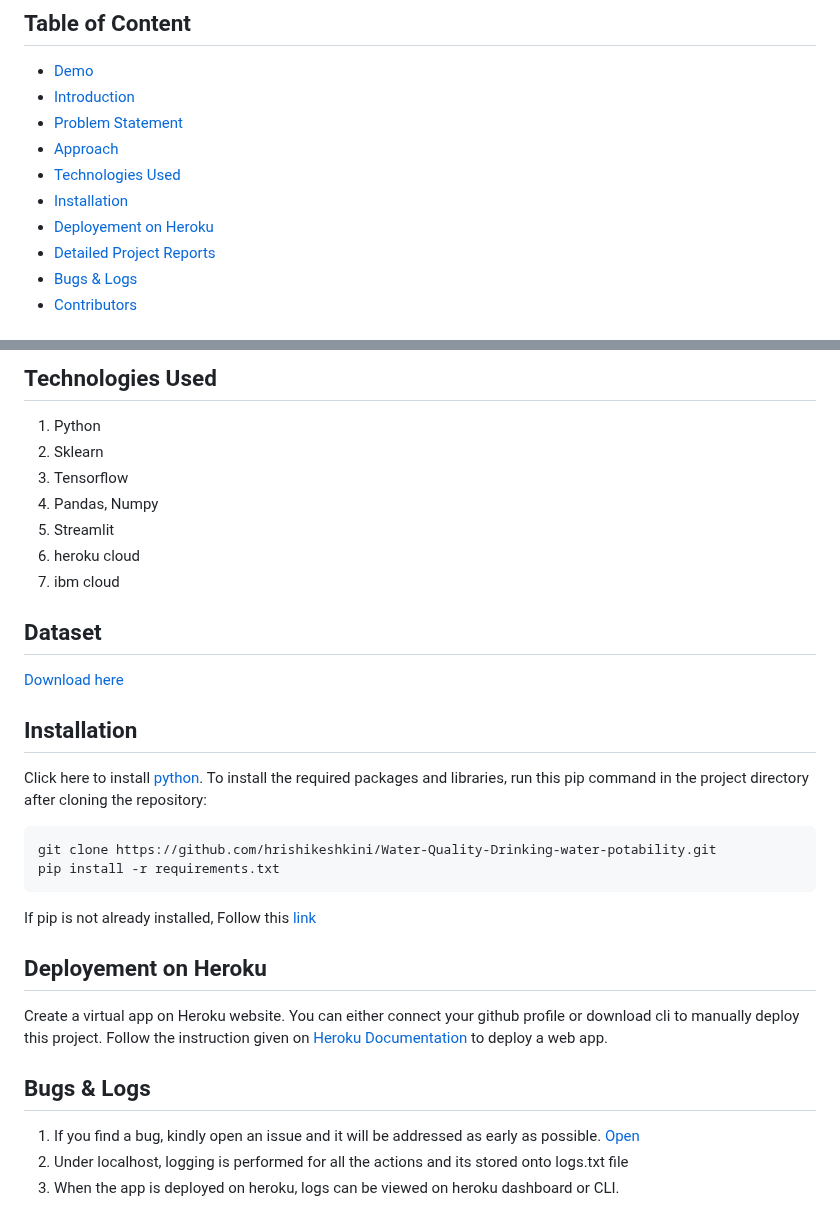
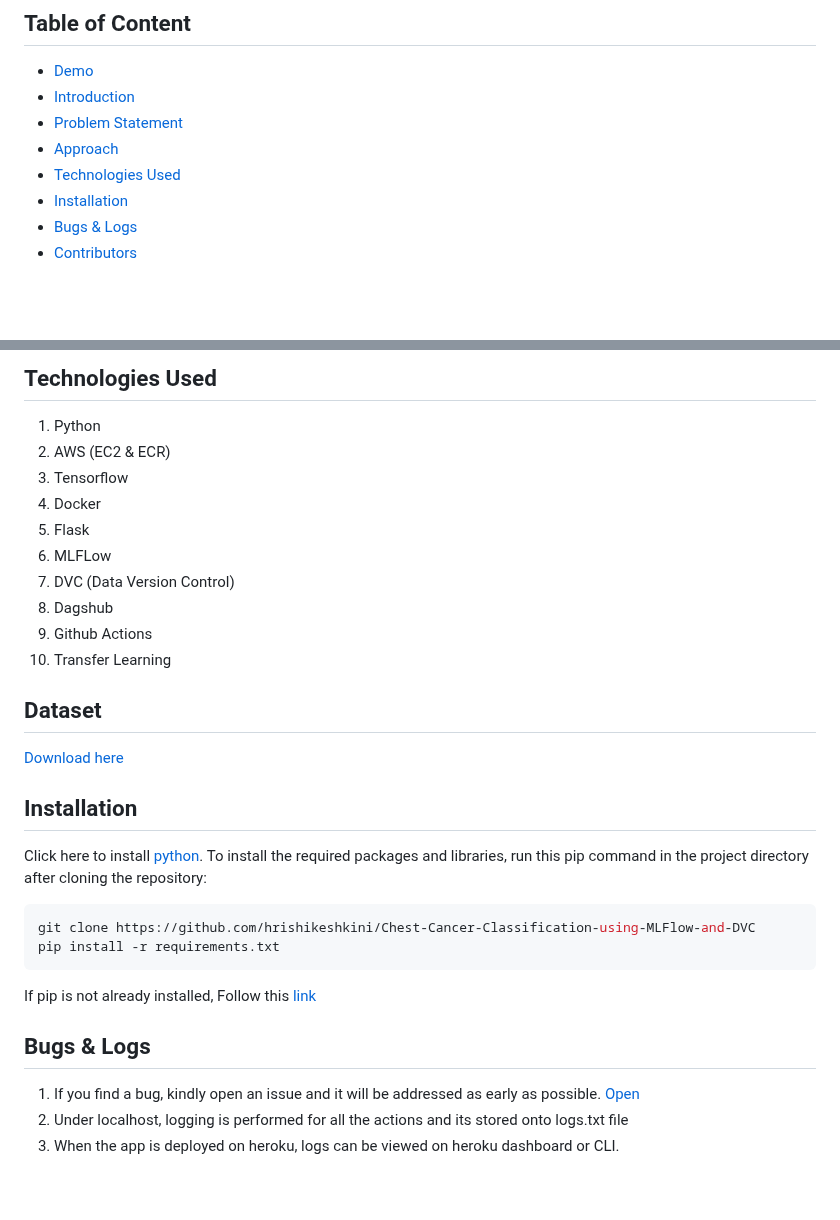
Before and after one commit to hrishikeshkini/Chest-Cancer-Classification-using-MLFlow-and-DVC, a Markdown page: README.md, 2 parts joined by grey strips. Rendered like a GitHub page; blank space fills up the shorter version.

````diff
--- a/README.md
+++ b/README.md
@@ -7,8 +7,6 @@
   * [Approach](#approach)
   * [Technologies Used](#technologies-used)
   * [Installation](#installation)
-  * [Deployement on Heroku](#deployement-on-heroku)
-  * [Detailed Project Reports](#detailed-project-reports)
   * [Bugs & Logs](#bugs--logs)
   * [Contributors](#contributors)
 
@@ -49,11 +89,14 @@ User Interface & deployment :  Created an UI with a form that takes all the nece
 ## Technologies Used
 
    1. Python
-   2. Sklearn
+   2. AWS (EC2 & ECR)
    3. Tensorflow
-   4. Pandas, Numpy
-   5. Streamlit
-   6. heroku cloud
-   7. ibm cloud
+   4. Docker
+   5. Flask
+   6. MLFLow
+   7. DVC (Data Version Control)
+   8. Dagshub
+   9. Github Actions
+   10. Transfer Learning
 
 ## Dataset
@@ -62,14 +105,10 @@ User Interface & deployment :  Created an UI with a form that takes all the nece
 ## Installation
 Click here to install [python](https://www.python.org/downloads/). To install the required packages and libraries, run this pip command in the project directory after cloning the repository:
 ```bash
-git clone https://github.com/hrishikeshkini/Water-Quality-Drinking-water-potability.git
+git clone https://github.com/hrishikeshkini/Chest-Cancer-Classification-using-MLFlow-and-DVC
 pip install -r requirements.txt
 ```
 If pip is not already installed, Follow this [link](https://pip.pypa.io/en/stable/installation/)
 
-## Deployement on Heroku
-Create a virtual app on Heroku website. You can either connect your github profile or download cli to manually deploy this project.
-Follow the instruction given on [Heroku Documentation](https://devcenter.heroku.com/articles/getting-started-with-python) to deploy a web app.
-
 ## Bugs & Logs
 
````
Also changed, not shown: other parts of README.md (+51 -9 lines).
